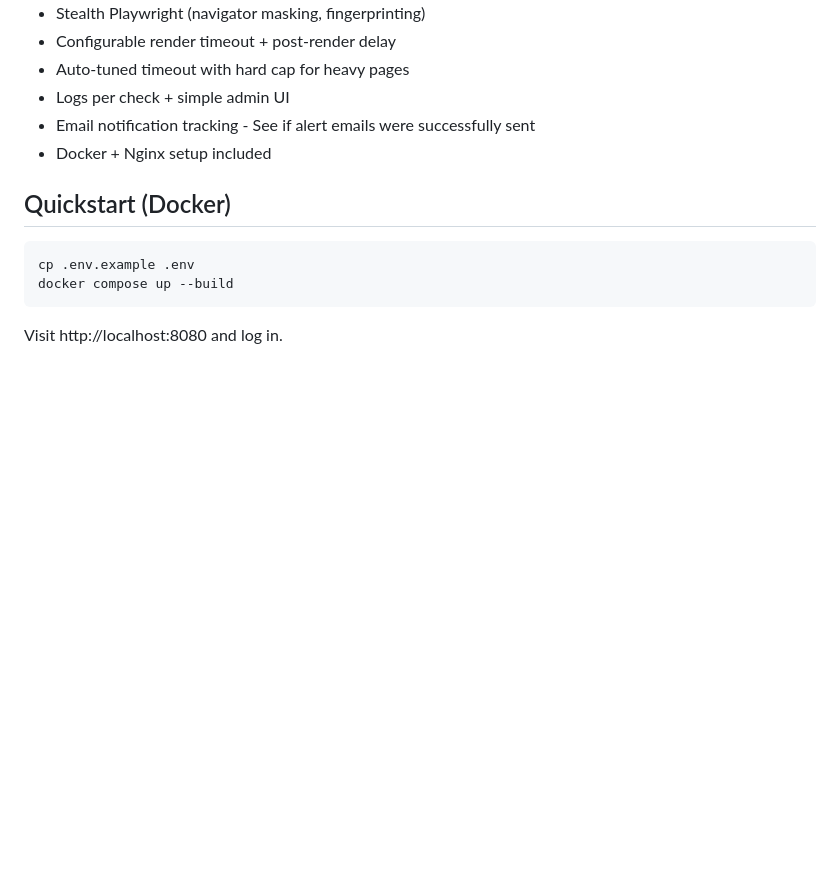
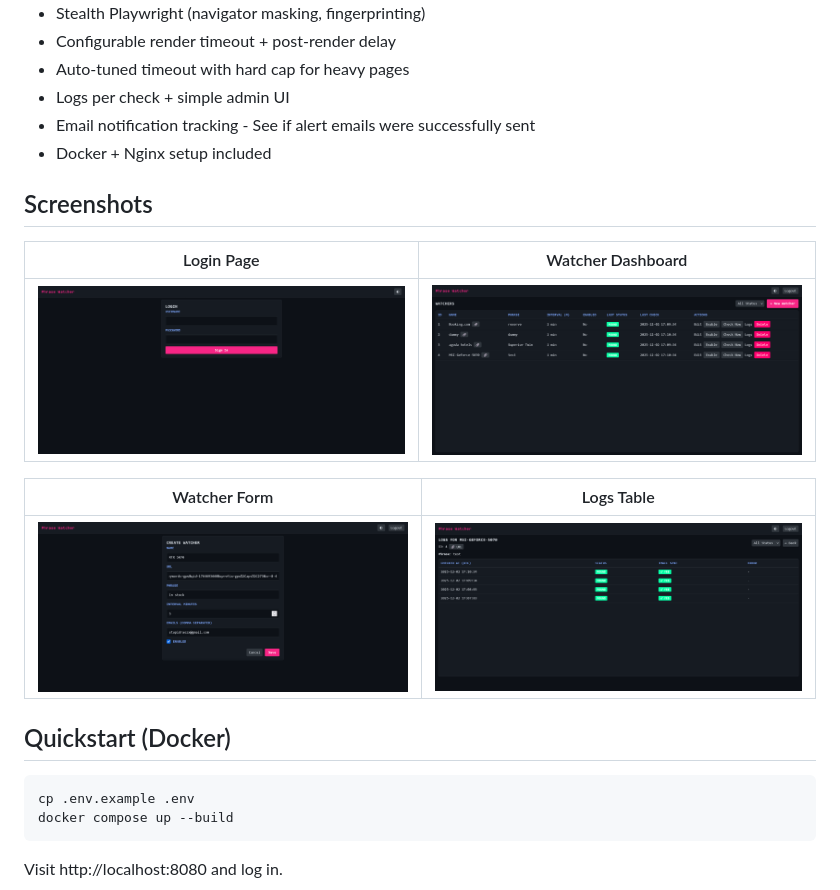
Before and after one commit to breeznik/watcher, a Markdown page: README.md, the part around the change. Drawn GitHub-style; pictures changed too: screenshot/login.png (added), screenshot/logs_table.png (added), screenshot/watcher_dashboard.png (added); blank space fills up the shorter version.

Commit message:
docs: add screenshots section to README.md and orgnized scripts

````diff
--- a/README.md
+++ b/README.md
@@ -15,6 +15,16 @@ A FastAPI + APScheduler app that checks webpages on intervals, detects phrases,
 - Logs per check + simple admin UI
 - Email notification tracking - See if alert emails were successfully sent
 - Docker + Nginx setup included
+
+## Screenshots
+
+| Login Page | Watcher Dashboard |
+|------------|-------------------|
+| <img src="screenshot/login.png" width="400" alt="Login Page" /> | <img src="screenshot/watcher_dashboard.png" width="400" alt="Watcher Dashboard" /> |
+
+| Watcher Form | Logs Table |
+|-------------|------------|
+| <img src="screenshot/watcher_form.png" width="400" alt="Watcher Form" /> | <img src="screenshot/logs_table.png" width="400" alt="Logs Table" /> |
 
 ## Quickstart (Docker)
 ```bash
````
Also changed, not shown: 8 other files.
